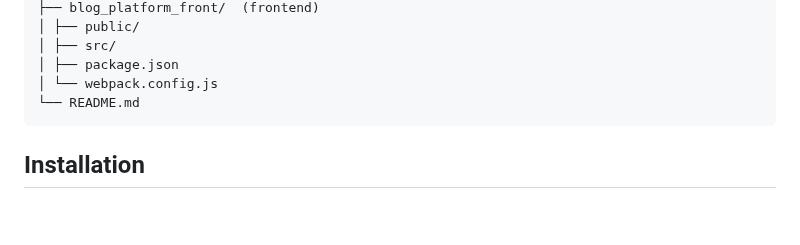
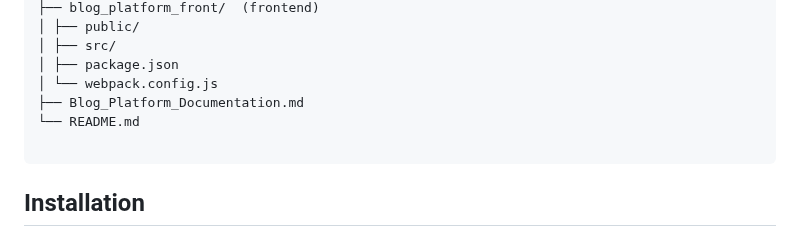
Before and after one commit to ridmi-balasooriya/Blog-Platform-Final, a Markdown page: Blog_Platform_Documentation.md, the part around the change. Rendered like a GitHub page; blank space fills up the shorter version.

````diff
--- a/Blog_Platform_Documentation.md
+++ b/Blog_Platform_Documentation.md
@@ -30,7 +30,9 @@ blog-platform/
 │ ├── src/
 │ ├── package.json
 │ └── webpack.config.js
+├── Blog_Platform_Documentation.md
 └── README.md
+
 ```
 ## Installation
 
````
